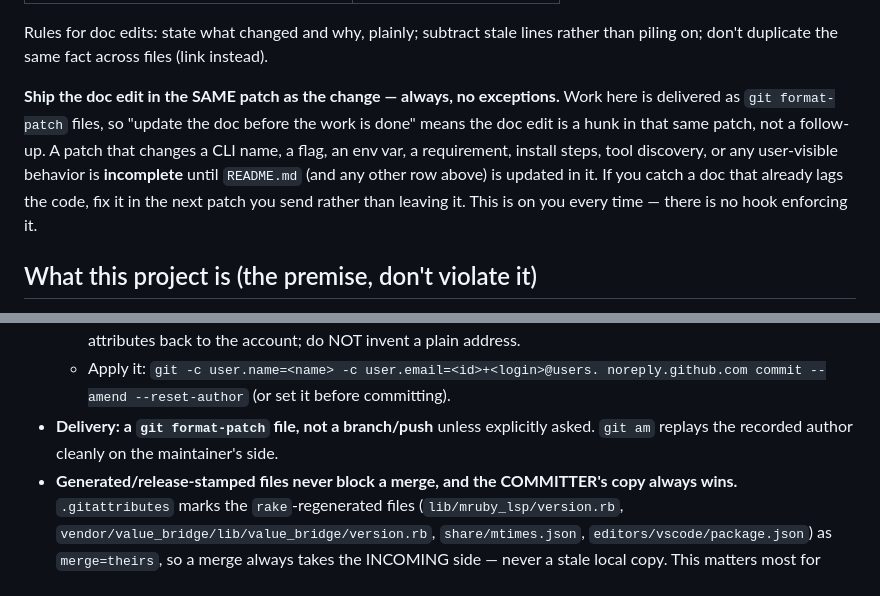
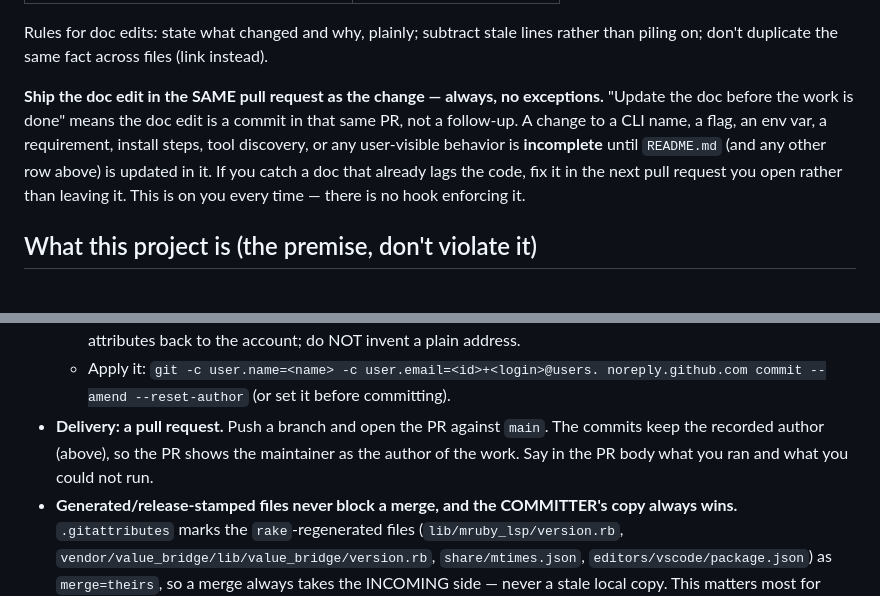
Before and after one commit to Asmod4n/mruby-lsp, a Markdown page: AGENTS.md, 2 parts joined by grey strips. Rendered like a GitHub page.

Commit message:
Deliver work as a pull request, not as a patch file
A patch file has to be carried by hand and reviewed outside the
place the work lands. A pull request keeps the diff, the review
and the record of what was run in one place, and the recorded
author still names the maintainer, so the attribution rule above
is unchanged.

The doc rule follows the same word: the doc edit is a commit in
the same pull request, not a follow-up.

```diff
--- a/AGENTS.md
+++ b/AGENTS.md
@@ -38,13 +38,13 @@ matching place **in the same session, before considering the work done**:
 Rules for doc edits: state what changed and why, plainly; subtract stale lines
 rather than piling on; don't duplicate the same fact across files (link instead).
 
-**Ship the doc edit in the SAME patch as the change — always, no exceptions.**
-Work here is delivered as `git format-patch` files, so "update the doc before the
-work is done" means the doc edit is a hunk in that same patch, not a follow-up.
-A patch that changes a CLI name, a flag, an env var, a requirement, install
+**Ship the doc edit in the SAME pull request as the change — always, no
+exceptions.** "Update the doc before the work is done" means the doc edit is a
+commit in that same PR, not a follow-up.
+A change to a CLI name, a flag, an env var, a requirement, install
 steps, tool discovery, or any user-visible behavior is **incomplete** until
 `README.md` (and any other row above) is updated in it. If you catch a doc that
-already lags the code, fix it in the next patch you send rather than leaving it.
+already lags the code, fix it in the next pull request you open rather than leaving it.
 This is on you every time — there is no hook enforcing it.
 
 ## What this project is (the premise, don't violate it)
@@ -107,8 +107,10 @@ you do. This mistake has been made repeatedly, across repos; don't repeat it.
   - Apply it: `git -c user.name=<name> -c user.email=<id>+<login>@users.
     noreply.github.com commit --amend --reset-author` (or set it before
     committing).
-- **Delivery: a `git format-patch` file, not a branch/push** unless explicitly
-  asked. `git am` replays the recorded author cleanly on the maintainer's side.
+- **Delivery: a pull request.** Push a branch and open the PR against `main`.
+  The commits keep the recorded author (above), so the PR shows the maintainer
+  as the author of the work. Say in the PR body what you ran and what you could
+  not run.
 - **Generated/release-stamped files never block a merge, and the COMMITTER's
   copy always wins.** `.gitattributes` marks the `rake`-regenerated files
   (`lib/mruby_lsp/version.rb`, `vendor/value_bridge/lib/value_bridge/version.rb`,
```
